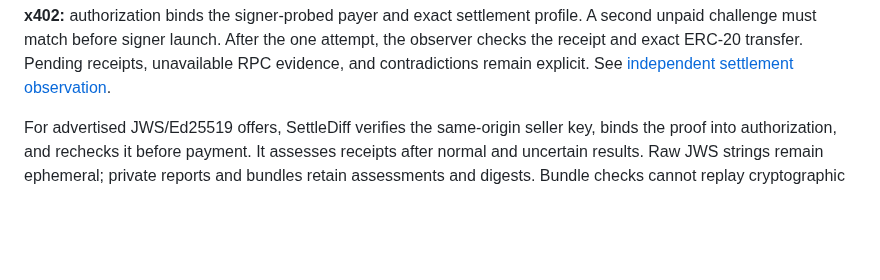
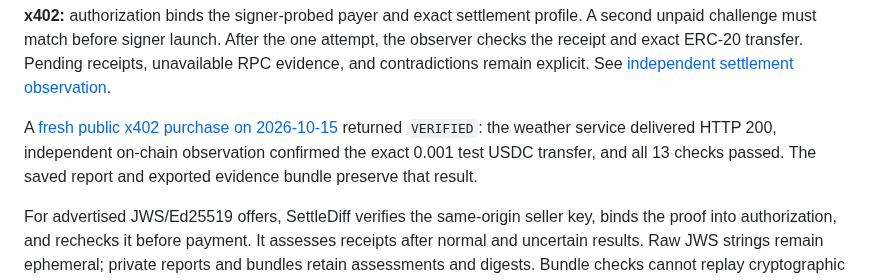
Before and after one commit to ibrahim1023/SettleDiff, a Markdown page: README.md, the part around the change. Rendered like a GitHub page; blank space fills up the shorter version.

Commit message:
docs(x402): record verified public weather purchase

```diff
--- a/README.md
+++ b/README.md
@@ -109,6 +109,11 @@ A second unpaid challenge must match before signer launch. After the one attempt
 the observer checks the receipt and exact ERC-20 transfer. Pending receipts,
 unavailable RPC evidence, and contradictions remain explicit. See
 [independent settlement observation](docs/decisions/0010-independent-settlement-observation.md).
+
+A [fresh public x402 purchase on 2026-10-15](docs/testing/public-x402-validation-2026-10-15.md)
+returned `VERIFIED`: the weather service delivered HTTP 200, independent on-chain
+observation confirmed the exact 0.001 test USDC transfer, and all 13 checks passed.
+The saved report and exported evidence bundle preserve that result.
 
 For advertised JWS/Ed25519 offers, SettleDiff verifies the same-origin seller key,
 binds the proof into authorization, and rechecks it before payment. It assesses
```
Also changed, not shown: docs/testing/public-x402-validation-2026-10-15.md (added, +41 -0 lines).
